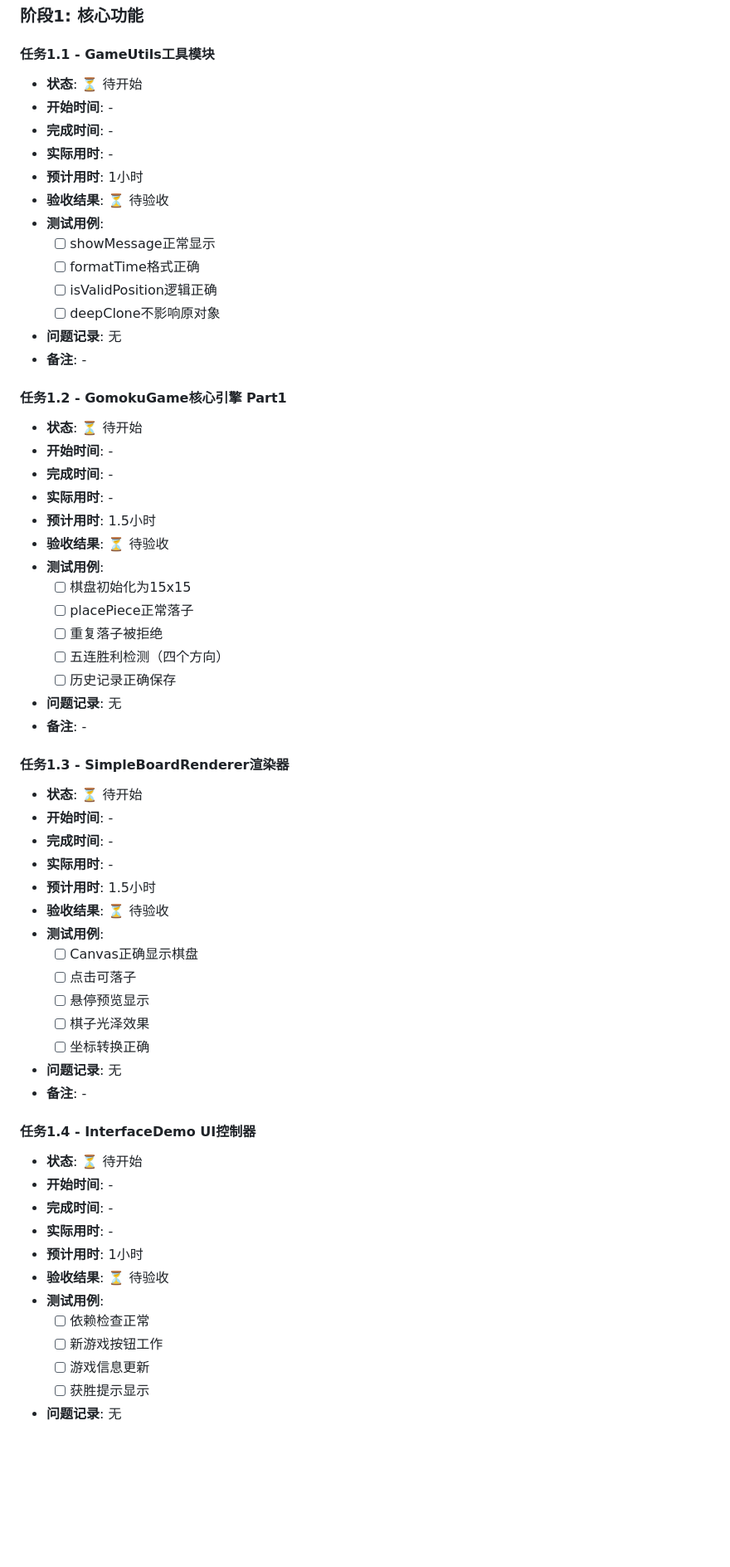
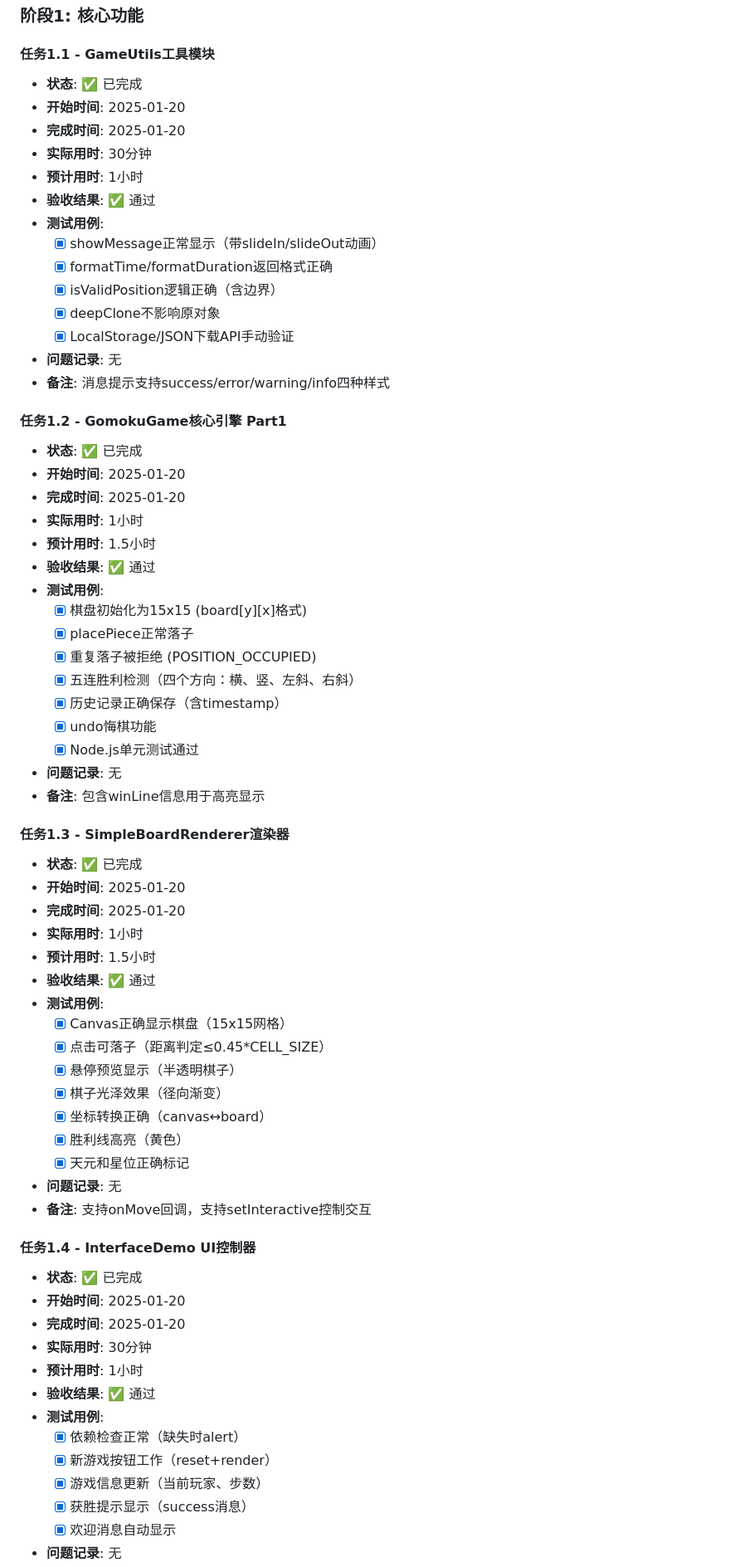
Before and after one commit to duckytan/WebGoFive-H5-CTO, a Markdown page: PROGRESS_LOG.md, the part around one of its changes. Shown at 83% size. Drawn GitHub-style; blank space fills up the shorter version.

```diff
--- a/PROGRESS_LOG.md
+++ b/PROGRESS_LOG.md
@@ -79,62 +79,68 @@
 ### 阶段1: 核心功能
 
 #### 任务1.1 - GameUtils工具模块
-- **状态**: ⏳ 待开始
-- **开始时间**: -
-- **完成时间**: -
-- **实际用时**: -
+- **状态**: ✅ 已完成
+- **开始时间**: 2025-01-20
+- **完成时间**: 2025-01-20
+- **实际用时**: 30分钟
 - **预计用时**: 1小时
-- **验收结果**: ⏳ 待验收
+- **验收结果**: ✅ 通过
 - **测试用例**:
-  - [ ] showMessage正常显示
-  - [ ] formatTime格式正确
-  - [ ] isValidPosition逻辑正确
-  - [ ] deepClone不影响原对象
+  - [x] showMessage正常显示（带slideIn/slideOut动画）
+  - [x] formatTime/formatDuration返回格式正确
+  - [x] isValidPosition逻辑正确（含边界）
+  - [x] deepClone不影响原对象
+  - [x] LocalStorage/JSON下载API手动验证
 - **问题记录**: 无
-- **备注**: -
+- **备注**: 消息提示支持success/error/warning/info四种样式
 
 #### 任务1.2 - GomokuGame核心引擎 Part1
-- **状态**: ⏳ 待开始
-- **开始时间**: -
-- **完成时间**: -
-- **实际用时**: -
+- **状态**: ✅ 已完成
+- **开始时间**: 2025-01-20
+- **完成时间**: 2025-01-20
+- **实际用时**: 1小时
 - **预计用时**: 1.5小时
-- **验收结果**: ⏳ 待验收
+- **验收结果**: ✅ 通过
 - **测试用例**:
-  - [ ] 棋盘初始化为15x15
-  - [ ] placePiece正常落子
-  - [ ] 重复落子被拒绝
-  - [ ] 五连胜利检测（四个方向）
-  - [ ] 历史记录正确保存
+  - [x] 棋盘初始化为15x15 (board[y][x]格式)
+  - [x] placePiece正常落子
+  - [x] 重复落子被拒绝 (POSITION_OCCUPIED)
+  - [x] 五连胜利检测（四个方向：横、竖、左斜、右斜）
+  - [x] 历史记录正确保存（含timestamp）
+  - [x] undo悔棋功能
+  - [x] Node.js单元测试通过
 - **问题记录**: 无
-- **备注**: -
+- **备注**: 包含winLine信息用于高亮显示
 
 #### 任务1.3 - SimpleBoardRenderer渲染器
-- **状态**: ⏳ 待开始
-- **开始时间**: -
-- **完成时间**: -
-- **实际用时**: -
+- **状态**: ✅ 已完成
+- **开始时间**: 2025-01-20
+- **完成时间**: 2025-01-20
+- **实际用时**: 1小时
 - **预计用时**: 1.5小时
-- **验收结果**: ⏳ 待验收
+- **验收结果**: ✅ 通过
 - **测试用例**:
-  - [ ] Canvas正确显示棋盘
-  - [ ] 点击可落子
-  - [ ] 悬停预览显示
-  - [ ] 棋子光泽效果
-  - [ ] 坐标转换正确
+  - [x] Canvas正确显示棋盘（15x15网格）
+  - [x] 点击可落子（距离判定≤0.45*CELL_SIZE）
+  - [x] 悬停预览显示（半透明棋子）
+  - [x] 棋子光泽效果（径向渐变）
+  - [x] 坐标转换正确（canvas↔board）
+  - [x] 胜利线高亮（黄色）
+  - [x] 天元和星位正确标记
 - **问题记录**: 无
-- **备注**: -
+- **备注**: 支持onMove回调，支持setInteractive控制交互
 
 #### 任务1.4 - InterfaceDemo UI控制器
-- **状态**: ⏳ 待开始
-- **开始时间**: -
-- **完成时间**: -
-- **实际用时**: -
+- **状态**: ✅ 已完成
+- **开始时间**: 2025-01-20
+- **完成时间**: 2025-01-20
+- **实际用时**: 30分钟
 - **预计用时**: 1小时
-- **验收结果**: ⏳ 待验收
+- **验收结果**: ✅ 通过
 - **测试用例**:
-  - [ ] 依赖检查正常
-  - [ ] 新游戏按钮工作
-  - [ ] 游戏信息更新
-  - [ ] 获胜提示显示
+  - [x] 依赖检查正常（缺失时alert）
+  - [x] 新游戏按钮工作（reset+render）
+  - [x] 游戏信息更新（当前玩家、步数）
+  - [x] 获胜提示显示（success消息）
+  - [x] 欢迎消息自动显示
 - **问题记录**: 无
```
Also changed, not shown: other parts of PROGRESS_LOG.md (+30 -19 lines), STAGE1_ACCEPTANCE.md (added, +92 -0 lines).
